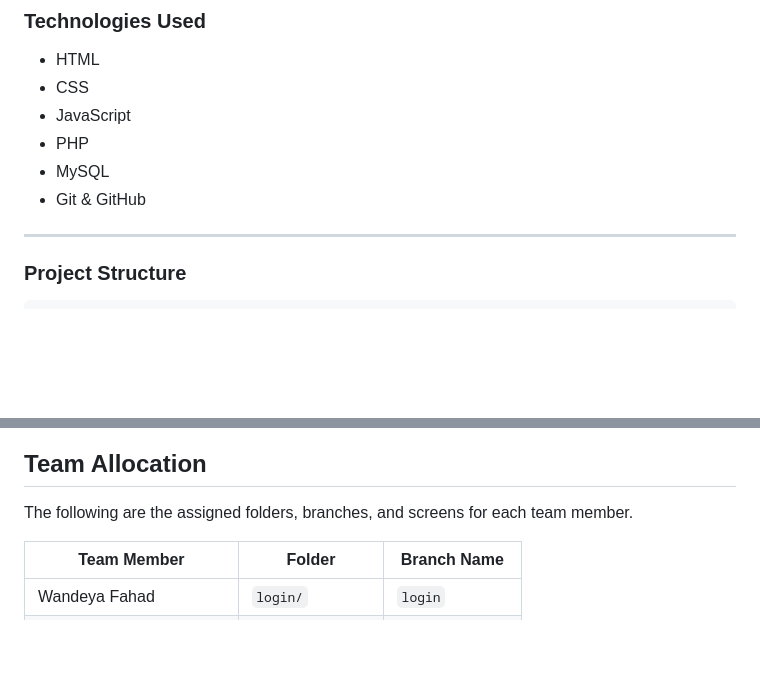
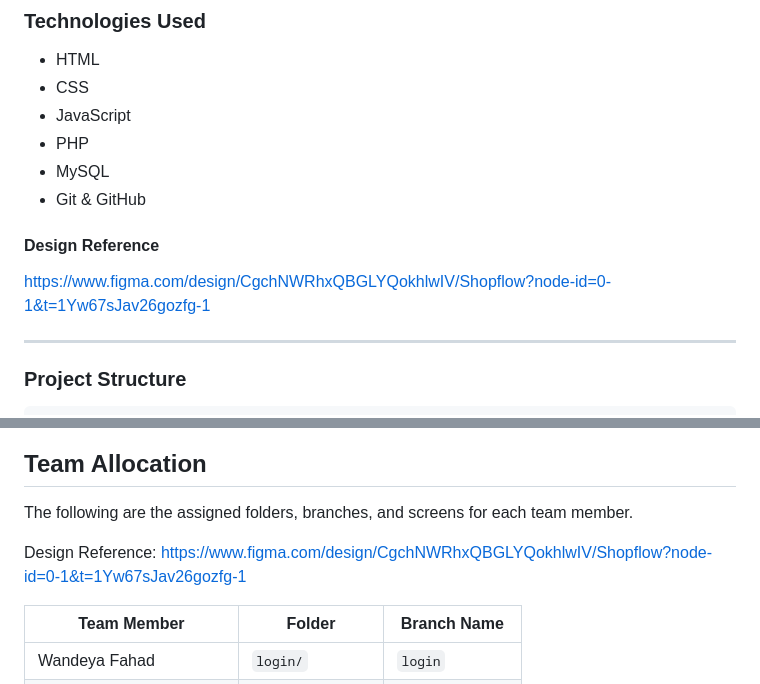
Before and after one commit to Group8HQ/shopflow, a Markdown page: README.MD, 2 parts joined by grey strips. Drawn GitHub-style; blank space fills up the shorter version.

Commit message:
Added design reference to readme

```diff
--- a/README.MD
+++ b/README.MD
@@ -29,6 +29,9 @@ The system helps shop owners keep records of items, purchases, and sales.
 - PHP
 - MySQL
 - Git & GitHub
+
+#### Design Reference
+https://www.figma.com/design/CgchNWRhxQBGLYQokhlwIV/Shopflow?node-id=0-1&t=1Yw67sJav26gozfg-1
 
 ---
 
@@ -237,6 +240,8 @@ After finishing your work:
 
 The following are the assigned folders, branches, and screens for each team member.
 
+Design Reference: https://www.figma.com/design/CgchNWRhxQBGLYQokhlwIV/Shopflow?node-id=0-1&t=1Yw67sJav26gozfg-1
+
 | Team Member | Folder | Branch Name |
 |---|---|---|
 | Wandeya Fahad | `login/` | `login` |
```
